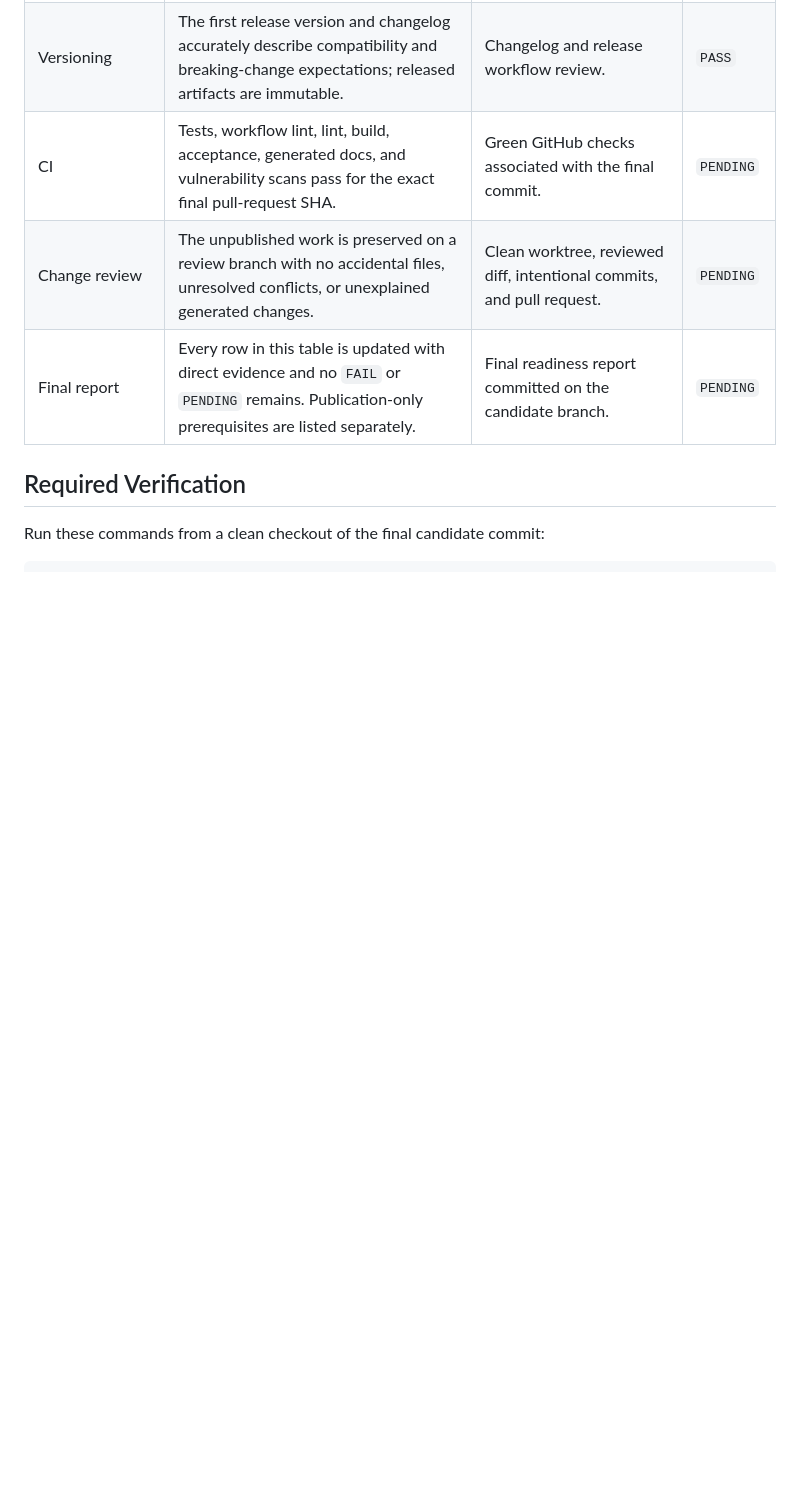
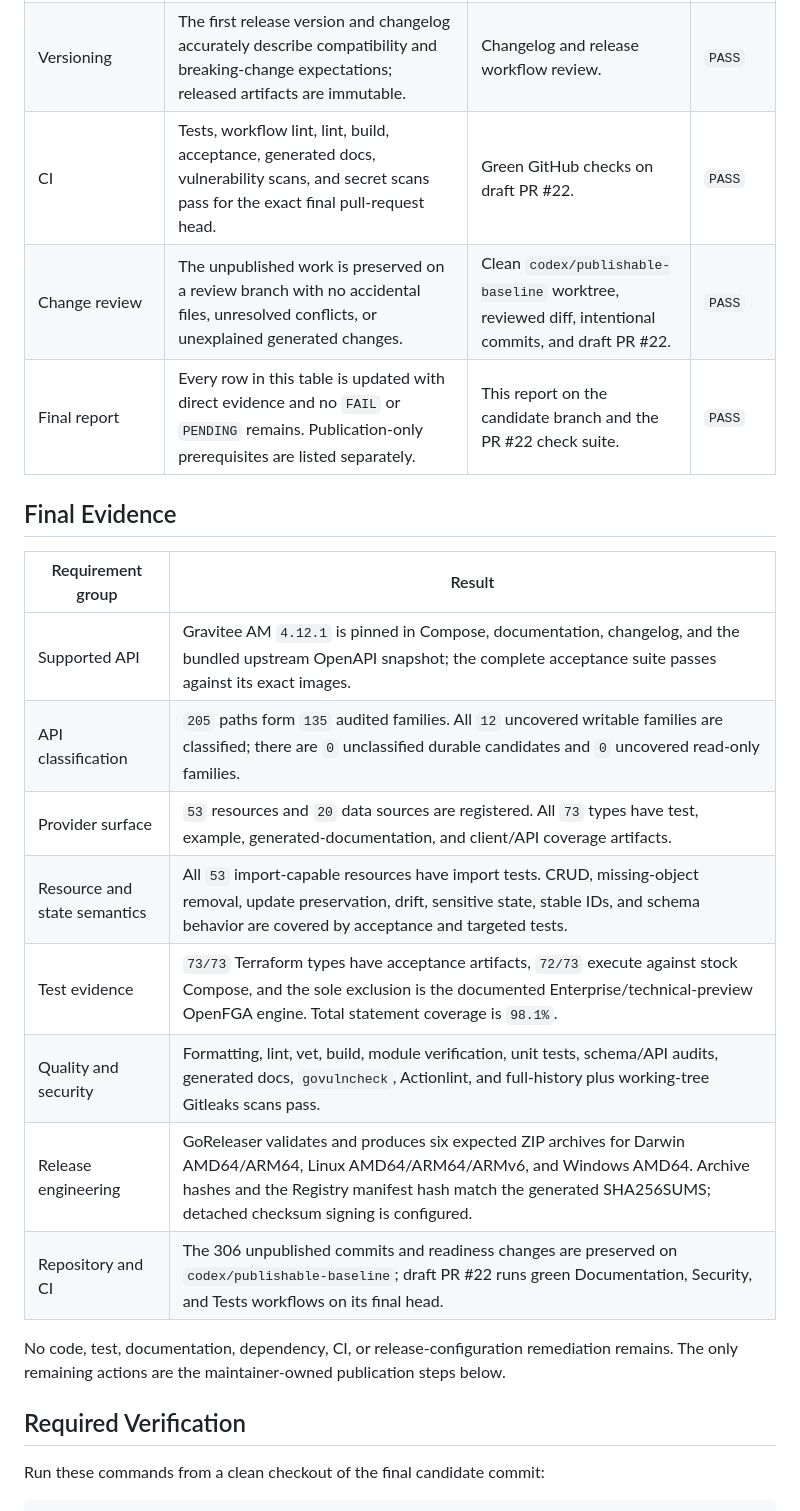
Before and after one commit to maxvanp/terraform-provider-graviteeam, a Markdown page: docs/publishability-baseline.md, the part around the change. Drawn GitHub-style; blank space fills up the shorter version.

Commit message:
Record final readiness evidence

```diff
--- a/docs/publishability-baseline.md
+++ b/docs/publishability-baseline.md
@@ -43,9 +43,24 @@ The API audit and complete serial acceptance suite pass against those exact imag
 | Release artifacts | A clean snapshot build produces correctly named ZIP archives, a protocol manifest checksum, SHA256 checksums, and detached checksum signature configuration. | `goreleaser check`, successful unsigned snapshot, and artifact/hash inspection without publishing. | `PASS` |
 | Platforms | Release artifacts include at least Darwin AMD64/ARM64, Linux AMD64/ARM64/ARMv6, and Windows AMD64; Linux AMD64 is CGO-free and self-contained for HCP Terraform. | GoReleaser configuration and dry-run artifact inventory. | `PASS` |
 | Versioning | The first release version and changelog accurately describe compatibility and breaking-change expectations; released artifacts are immutable. | Changelog and release workflow review. | `PASS` |
-| CI | Tests, workflow lint, lint, build, acceptance, generated docs, and vulnerability scans pass for the exact final pull-request SHA. | Green GitHub checks associated with the final commit. | `PENDING` |
-| Change review | The unpublished work is preserved on a review branch with no accidental files, unresolved conflicts, or unexplained generated changes. | Clean worktree, reviewed diff, intentional commits, and pull request. | `PENDING` |
-| Final report | Every row in this table is updated with direct evidence and no `FAIL` or `PENDING` remains. Publication-only prerequisites are listed separately. | Final readiness report committed on the candidate branch. | `PENDING` |
+| CI | Tests, workflow lint, lint, build, acceptance, generated docs, vulnerability scans, and secret scans pass for the exact final pull-request head. | Green GitHub checks on draft PR #22. | `PASS` |
+| Change review | The unpublished work is preserved on a review branch with no accidental files, unresolved conflicts, or unexplained generated changes. | Clean `codex/publishable-baseline` worktree, reviewed diff, intentional commits, and draft PR #22. | `PASS` |
+| Final report | Every row in this table is updated with direct evidence and no `FAIL` or `PENDING` remains. Publication-only prerequisites are listed separately. | This report on the candidate branch and the PR #22 check suite. | `PASS` |
+
+## Final Evidence
+
+| Requirement group | Result |
+|-------------------|--------|
+| Supported API | Gravitee AM `4.12.1` is pinned in Compose, documentation, changelog, and the bundled upstream OpenAPI snapshot; the complete acceptance suite passes against its exact images. |
+| API classification | `205` paths form `135` audited families. All `12` uncovered writable families are classified; there are `0` unclassified durable candidates and `0` uncovered read-only families. |
+| Provider surface | `53` resources and `20` data sources are registered. All `73` types have test, example, generated-documentation, and client/API coverage artifacts. |
+| Resource and state semantics | All `53` import-capable resources have import tests. CRUD, missing-object removal, update preservation, drift, sensitive state, stable IDs, and schema behavior are covered by acceptance and targeted tests. |
+| Test evidence | `73/73` Terraform types have acceptance artifacts, `72/73` execute against stock Compose, and the sole exclusion is the documented Enterprise/technical-preview OpenFGA engine. Total statement coverage is `98.1%`. |
+| Quality and security | Formatting, lint, vet, build, module verification, unit tests, schema/API audits, generated docs, `govulncheck`, Actionlint, and full-history plus working-tree Gitleaks scans pass. |
+| Release engineering | GoReleaser validates and produces six expected ZIP archives for Darwin AMD64/ARM64, Linux AMD64/ARM64/ARMv6, and Windows AMD64. Archive hashes and the Registry manifest hash match the generated SHA256SUMS; detached checksum signing is configured. |
+| Repository and CI | The 306 unpublished commits and readiness changes are preserved on `codex/publishable-baseline`; draft PR #22 runs green Documentation, Security, and Tests workflows on its final head. |
+
+No code, test, documentation, dependency, CI, or release-configuration remediation remains. The only remaining actions are the maintainer-owned publication steps below.
 
 ## Required Verification
 
```
